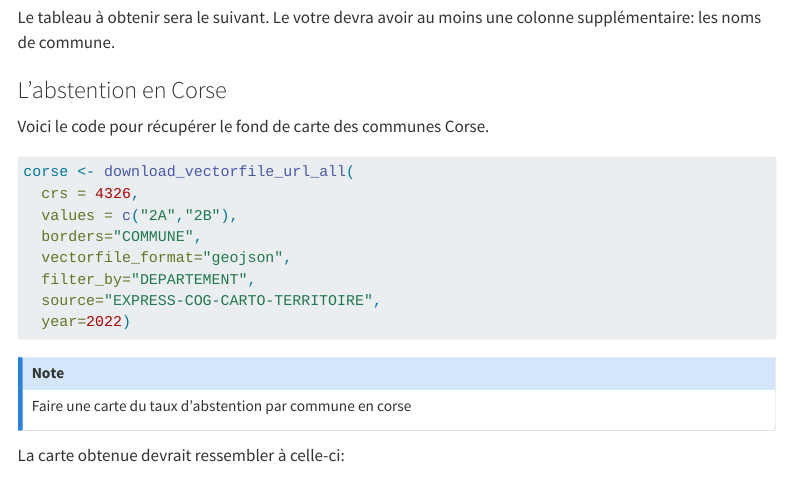
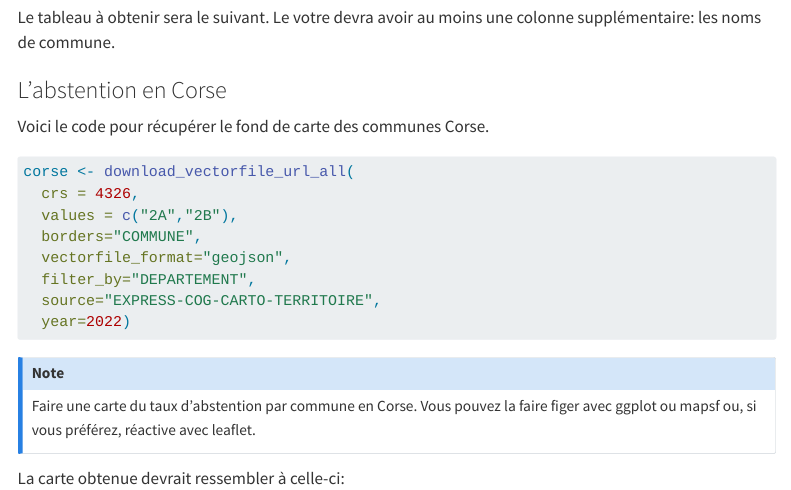
Before and after one commit to linogaliana/r-geographie, a Quarto document (exercises/eval.qmd): the page in a window 1100 px wide, from 3190 px down. Rendered offline with R 4.5, knitr and Pandoc in place of Quarto, with nearby package versions; the code chunks are not run, so their results and figures are left out; menus at the side of the page are left out.

Commit message:
note leaflet

```diff
--- a/exercises/eval.qmd
+++ b/exercises/eval.qmd
@@ -462,7 +462,9 @@ corse <- download_vectorfile_url_all(
 
 ::: {.callout-note}
 
-Faire une carte du taux d'abstention par commune en corse
+Faire une carte du taux d'abstention par commune en Corse. Vous
+pouvez la faire figer avec ggplot ou mapsf ou, si vous préférez,
+réactive avec leaflet.
 :::
 
 
```
